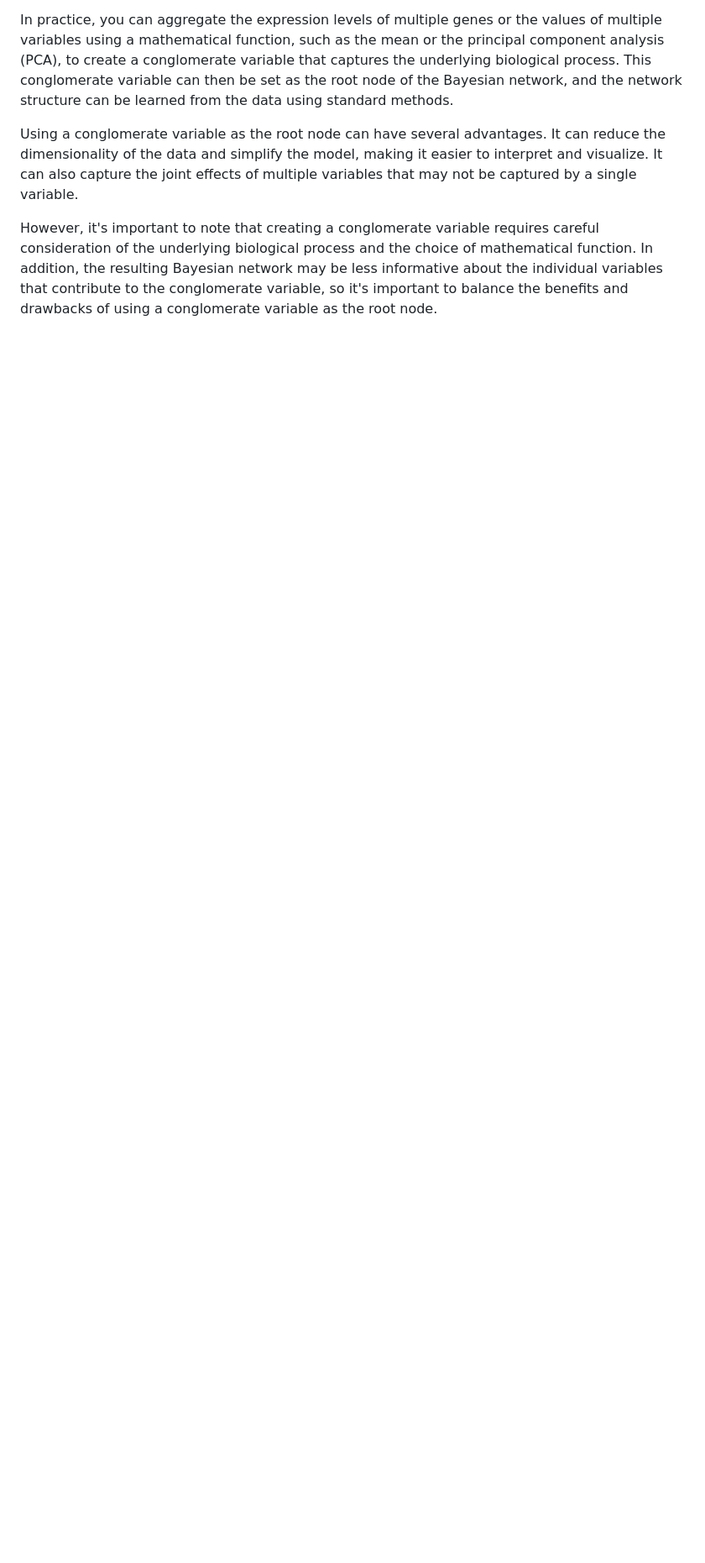
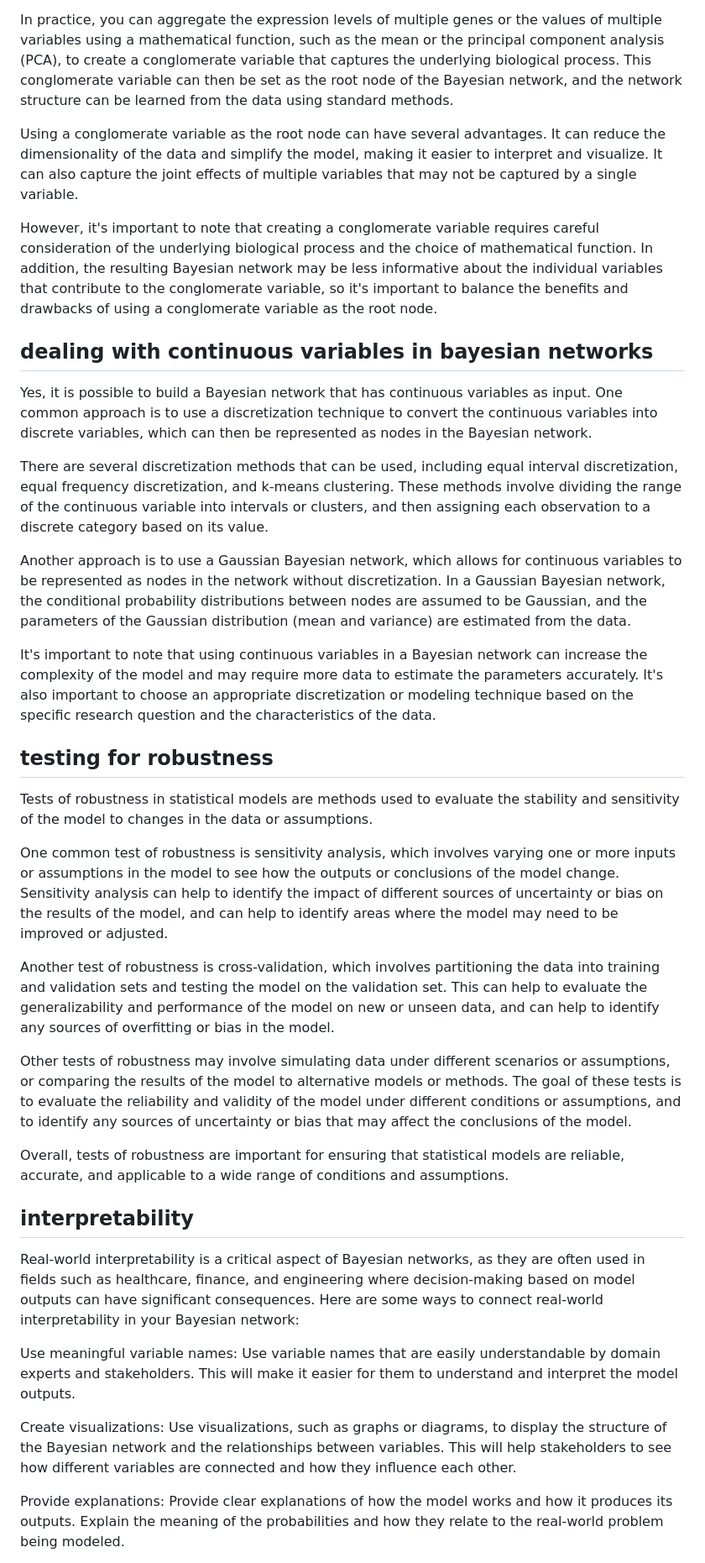
Before and after one commit to jeneaadams/COG-pediatric-aml, a Markdown page: notebook/bayesian_networks.md, the part around one of its changes. Shown at 84% size. GitHub-like rendering; blank space fills up the shorter version.

```diff
--- a/notebook/bayesian_networks.md
+++ b/notebook/bayesian_networks.md
@@ -83,3 +84,33 @@ In practice, you can aggregate the expression levels of multiple genes or the va
 Using a conglomerate variable as the root node can have several advantages. It can reduce the dimensionality of the data and simplify the model, making it easier to interpret and visualize. It can also capture the joint effects of multiple variables that may not be captured by a single variable.
 
 However, it's important to note that creating a conglomerate variable requires careful consideration of the underlying biological process and the choice of mathematical function. In addition, the resulting Bayesian network may be less informative about the individual variables that contribute to the conglomerate variable, so it's important to balance the benefits and drawbacks of using a conglomerate variable as the root node.
+
+## dealing with continuous variables in bayesian networks
+Yes, it is possible to build a Bayesian network that has continuous variables as input. One common approach is to use a discretization technique to convert the continuous variables into discrete variables, which can then be represented as nodes in the Bayesian network.
+
+There are several discretization methods that can be used, including equal interval discretization, equal frequency discretization, and k-means clustering. These methods involve dividing the range of the continuous variable into intervals or clusters, and then assigning each observation to a discrete category based on its value.
+
+Another approach is to use a Gaussian Bayesian network, which allows for continuous variables to be represented as nodes in the network without discretization. In a Gaussian Bayesian network, the conditional probability distributions between nodes are assumed to be Gaussian, and the parameters of the Gaussian distribution (mean and variance) are estimated from the data.
+
+It's important to note that using continuous variables in a Bayesian network can increase the complexity of the model and may require more data to estimate the parameters accurately. It's also important to choose an appropriate discretization or modeling technique based on the specific research question and the characteristics of the data.
+
+## testing for robustness
+Tests of robustness in statistical models are methods used to evaluate the stability and sensitivity of the model to changes in the data or assumptions.
+
+One common test of robustness is sensitivity analysis, which involves varying one or more inputs or assumptions in the model to see how the outputs or conclusions of the model change. Sensitivity analysis can help to identify the impact of different sources of uncertainty or bias on the results of the model, and can help to identify areas where the model may need to be improved or adjusted.
+
+Another test of robustness is cross-validation, which involves partitioning the data into training and validation sets and testing the model on the validation set. This can help to evaluate the generalizability and performance of the model on new or unseen data, and can help to identify any sources of overfitting or bias in the model.
+
+Other tests of robustness may involve simulating data under different scenarios or assumptions, or comparing the results of the model to alternative models or methods. The goal of these tests is to evaluate the reliability and validity of the model under different conditions or assumptions, and to identify any sources of uncertainty or bias that may affect the conclusions of the model.
+
+Overall, tests of robustness are important for ensuring that statistical models are reliable, accurate, and applicable to a wide range of conditions and assumptions.
+
+## interpretability
+Real-world interpretability is a critical aspect of Bayesian networks, as they are often used in fields such as healthcare, finance, and engineering where decision-making based on model outputs can have significant consequences. Here are some ways to connect real-world interpretability in your Bayesian network:
+
+Use meaningful variable names: Use variable names that are easily understandable by domain experts and stakeholders. This will make it easier for them to understand and interpret the model outputs.
+
+Create visualizations: Use visualizations, such as graphs or diagrams, to display the structure of the Bayesian network and the relationships between variables. This will help stakeholders to see how different variables are connected and how they influence each other.
+
+Provide explanations: Provide clear explanations of how the model works and how it produces its outputs. Explain the meaning of the probabilities and how they relate to the real-world problem being modeled.
+
```
Also changed, not shown: other parts of notebook/bayesian_networks.md (+8 -0 lines).
